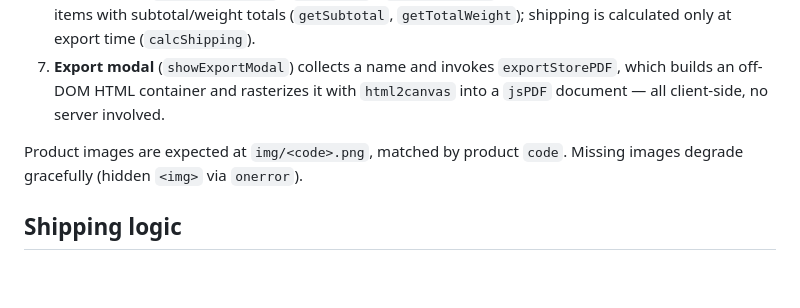
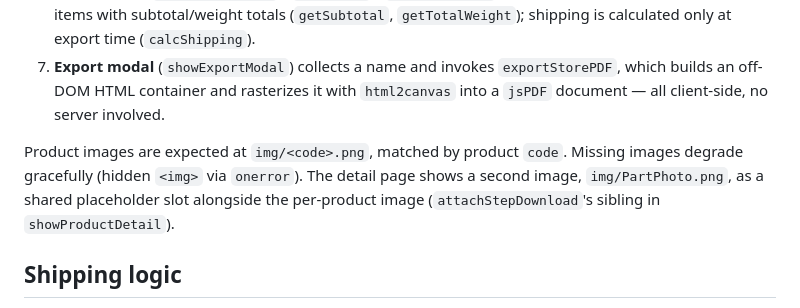
Before and after one commit to Lowis-Mamilton/MATRIX-BOM-GENERATOR, a Markdown page: CLAUDE.md, the part around the change. GitHub-like rendering; blank space fills up the shorter version.

Commit message:
auto-backup before claude edit

```diff
--- a/CLAUDE.md
+++ b/CLAUDE.md
@@ -24,7 +24,7 @@ All logic lives in `shopscript.js`, wrapped in a single `DOMContentLoaded` liste
 6. **Cart drawer** (`#selected-panel` / `#cart-fab` / `#cart-overlay`) shows currently selected (qty > 0) items with subtotal/weight totals (`getSubtotal`, `getTotalWeight`); shipping is calculated only at export time (`calcShipping`).
 7. **Export modal** (`showExportModal`) collects a name and invokes `exportStorePDF`, which builds an off-DOM HTML container and rasterizes it with `html2canvas` into a `jsPDF` document — all client-side, no server involved.
 
-Product images are expected at `img/<code>.png`, matched by product `code`. Missing images degrade gracefully (hidden `<img>` via `onerror`).
+Product images are expected at `img/<code>.png`, matched by product `code`. Missing images degrade gracefully (hidden `<img>` via `onerror`). The detail page shows a second image, `img/PartPhoto.png`, as a shared placeholder slot alongside the per-product image (`attachStepDownload`'s sibling in `showProductDetail`).
 
 ## Shipping logic
 
```
